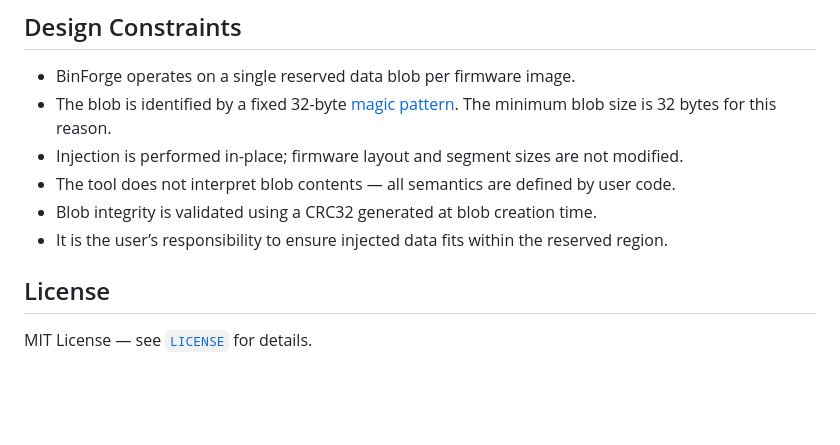
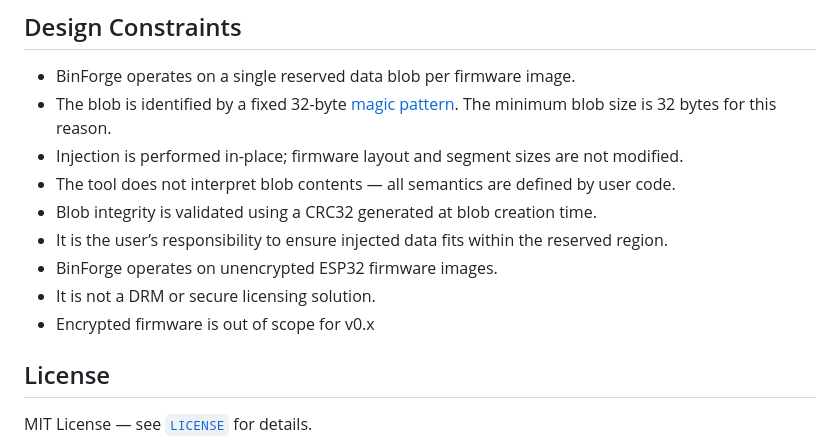
Before and after one commit to Mr-PauI/ESP32-BinForge, a Markdown page: README.md, the part around the change. GitHub-like rendering; blank space fills up the shorter version.

Commit message:
Update README with clarification on BinForge usage

```diff
--- a/README.md
+++ b/README.md
@@ -89,6 +89,9 @@ Until user data is injected, the contents of this region should be considered un
 - The tool does not interpret blob contents — all semantics are defined by user code.
 - Blob integrity is validated using a CRC32 generated at blob creation time.
 - It is the user’s responsibility to ensure injected data fits within the reserved region.
+- BinForge operates on unencrypted ESP32 firmware images.
+- It is not a DRM or secure licensing solution.
+- Encrypted firmware is out of scope for v0.x
 
 ## License
 
```
